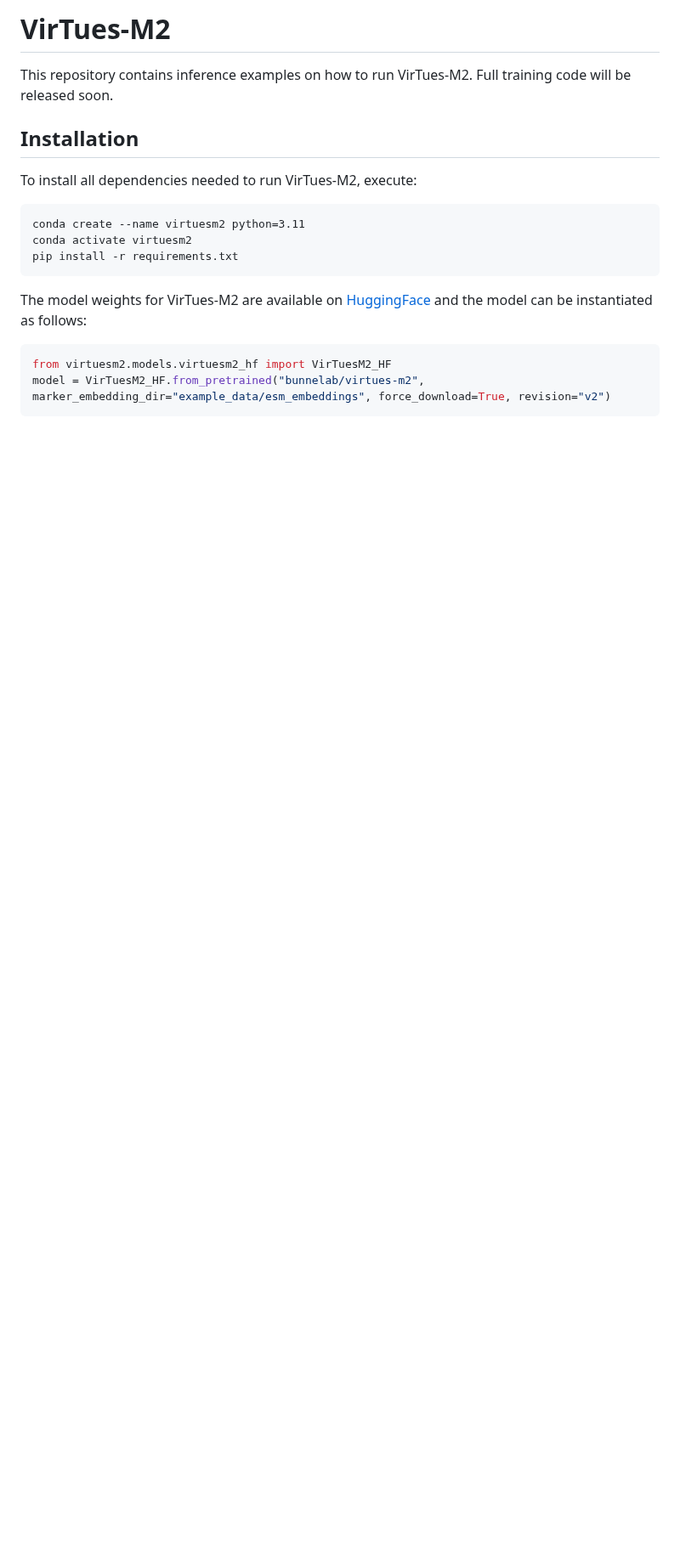
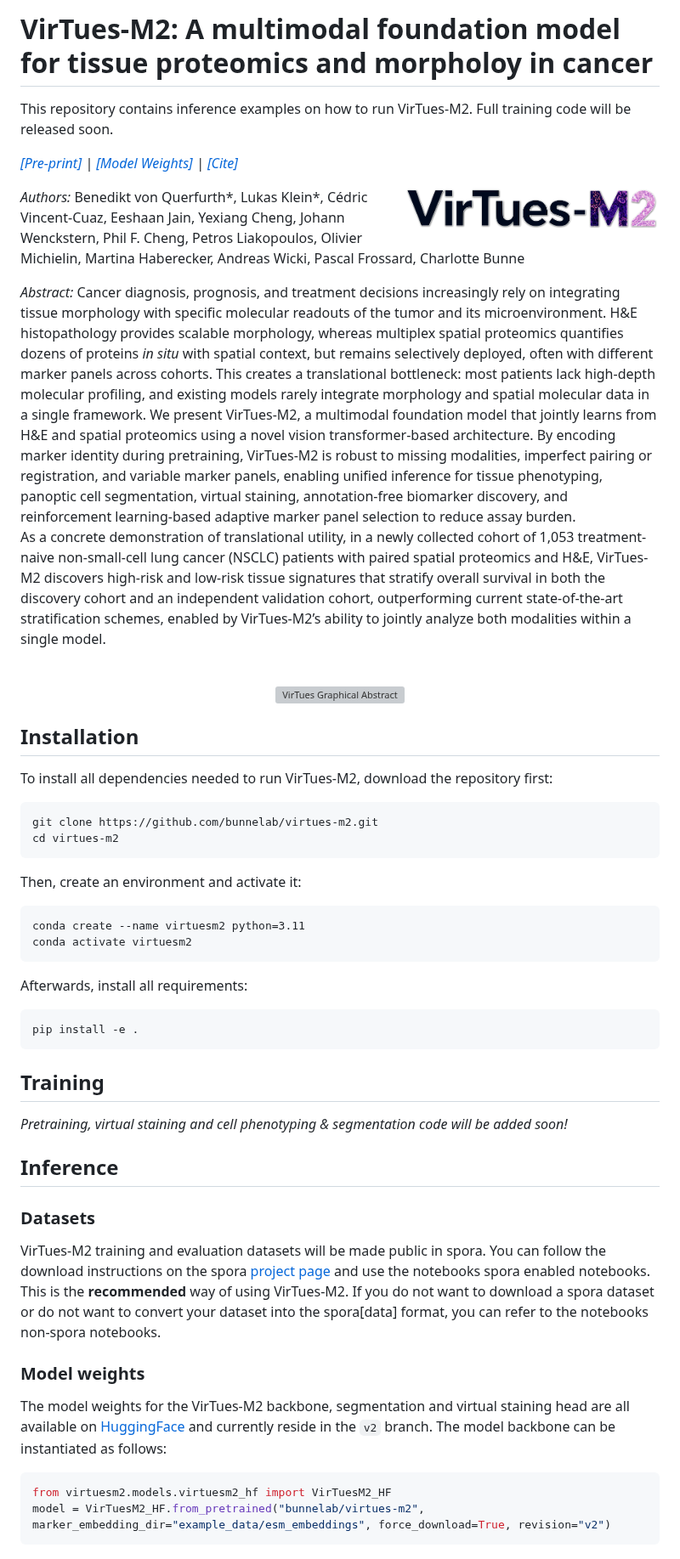
Before and after one commit to bunnelab/virtues-m2, a Markdown page: README.md, the part around one of its changes. Shown at 85% size. GitHub-like rendering; pictures changed too: .github/VirTues-M2_logo.png (added); blank space fills up the shorter version; grey boxes are pictures that could not be loaded.

Commit message:
Updated ReadMe, added spora references and examples

````diff
--- a/README.md
+++ b/README.md
@@ -1,17 +1,50 @@
-# VirTues-M2
+# VirTues-M2: A multimodal foundation model for tissue proteomics and morpholoy in cancer
 This repository contains inference examples on how to run VirTues-M2.
 Full training code will be released soon.
 
+*[[Pre-print]](https://www.nature.com/articles/s41586-026-10884-y) | [[Model Weights]](https://huggingface.co/bunnelab/virtues-m2) | [[Cite]](#reference)*
+
+<img src=".github/VirTues-M2_logo.png" alt="VirTues-M2 Logo" width="40%" align="right" />
+
+*Authors:* Benedikt von Querfurth*, Lukas Klein*, Cédric Vincent-Cuaz, Eeshaan Jain, Yexiang Cheng, Johann Wenckstern, Phil F. Cheng, Petros Liakopoulos, Olivier Michielin, Martina Haberecker, Andreas Wicki, Pascal Frossard, Charlotte Bunne
+
+*Abstract:* Cancer diagnosis, prognosis, and treatment decisions increasingly rely on integrating tissue morphology with specific molecular readouts of the tumor and its microenvironment. H&E histopathology provides scalable morphology, whereas multiplex spatial proteomics quantifies dozens of proteins _in situ_ with spatial context, but remains selectively deployed, often with different marker panels across cohorts. This creates a translational bottleneck: most patients lack high-depth molecular profiling, and existing models rarely integrate morphology and spatial molecular data in a single framework. We present VirTues-M2, a multimodal foundation model that jointly learns from H&E and spatial proteomics using a novel vision transformer-based architecture. By encoding marker identity during pretraining, VirTues-M2 is robust to missing modalities, imperfect pairing or registration, and variable marker panels, enabling unified inference for tissue phenotyping, panoptic cell segmentation, virtual staining, annotation-free biomarker discovery, and reinforcement learning-based adaptive marker panel selection to reduce assay burden. <br>
+As a concrete demonstration of translational utility, in a newly collected cohort of 1,053 treatment-naive non-small-cell lung cancer (NSCLC) patients with paired spatial proteomics and H&E, VirTues-M2 discovers high-risk and low-risk tissue signatures that stratify overall survival in both the discovery cohort and an independent validation cohort, outperforming current state-of-the-art stratification schemes, enabled by VirTues-M2’s ability to jointly analyze both modalities within a single model.
+
+<br>
+<p align='center'>
+<img src=".github/VirTues-M2-graphical_abstract.png" alt="VirTues Graphical Abstract" width="100%" />
+</p>
+
 ## Installation
-To install all dependencies needed to run VirTues-M2, execute:
+To install all dependencies needed to run VirTues-M2, download the repository first:
+
+```
+git clone https://github.com/bunnelab/virtues-m2.git
+cd virtues-m2
+```
+
+Then, create an environment and activate it:
+
 ```
 conda create --name virtuesm2 python=3.11
 conda activate virtuesm2
-pip install -r requirements.txt
 ```
 
-The model weights for VirTues-M2 are available on [HuggingFace](https://huggingface.co/bunnelab/virtues-m2) and the model can be instantiated as follows:
+Afterwards, install all requirements:
+```
+pip install -e .
+```
 
+## Training
+*Pretraining, virtual staining and cell phenotyping & segmentation code will be added soon!*
+
+## Inference
+### Datasets
+VirTues-M2 training and evaluation datasets will be made public in spora. You can follow the download instructions on the spora [project page](https://spora.epfl.ch) and use the notebooks spora enabled notebooks. This is the **recommended** way of using VirTues-M2. If you do not want to download a spora dataset or do not want to convert your dataset into the spora[data] format, you can refer to the notebooks non-spora notebooks.
+
+### Model weights
+The model weights for the VirTues-M2 backbone, segmentation and virtual staining head are all available on [HuggingFace](https://huggingface.co/bunnelab/virtues-m2) and currently reside in the `v2` branch. The model backbone can be instantiated as follows:
 ```python
 from virtuesm2.models.virtuesm2_hf import VirTuesM2_HF
 model = VirTuesM2_HF.from_pretrained("bunnelab/virtues-m2", marker_embedding_dir="example_data/esm_embeddings", force_download=True, revision="v2")
````
Also changed, not shown: other parts of README.md (+25 -6 lines), LICENSE.md (+1 -1 lines), 6 other files.
